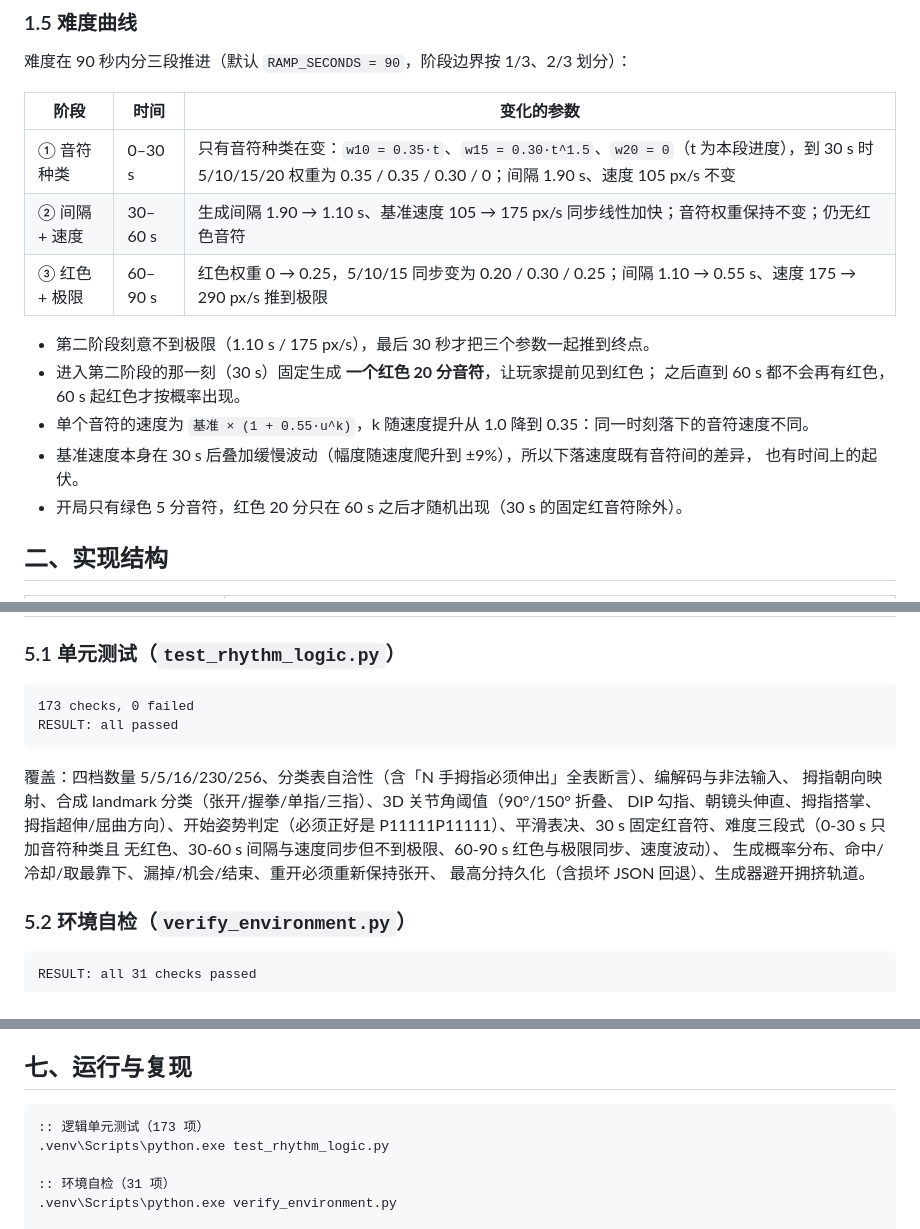
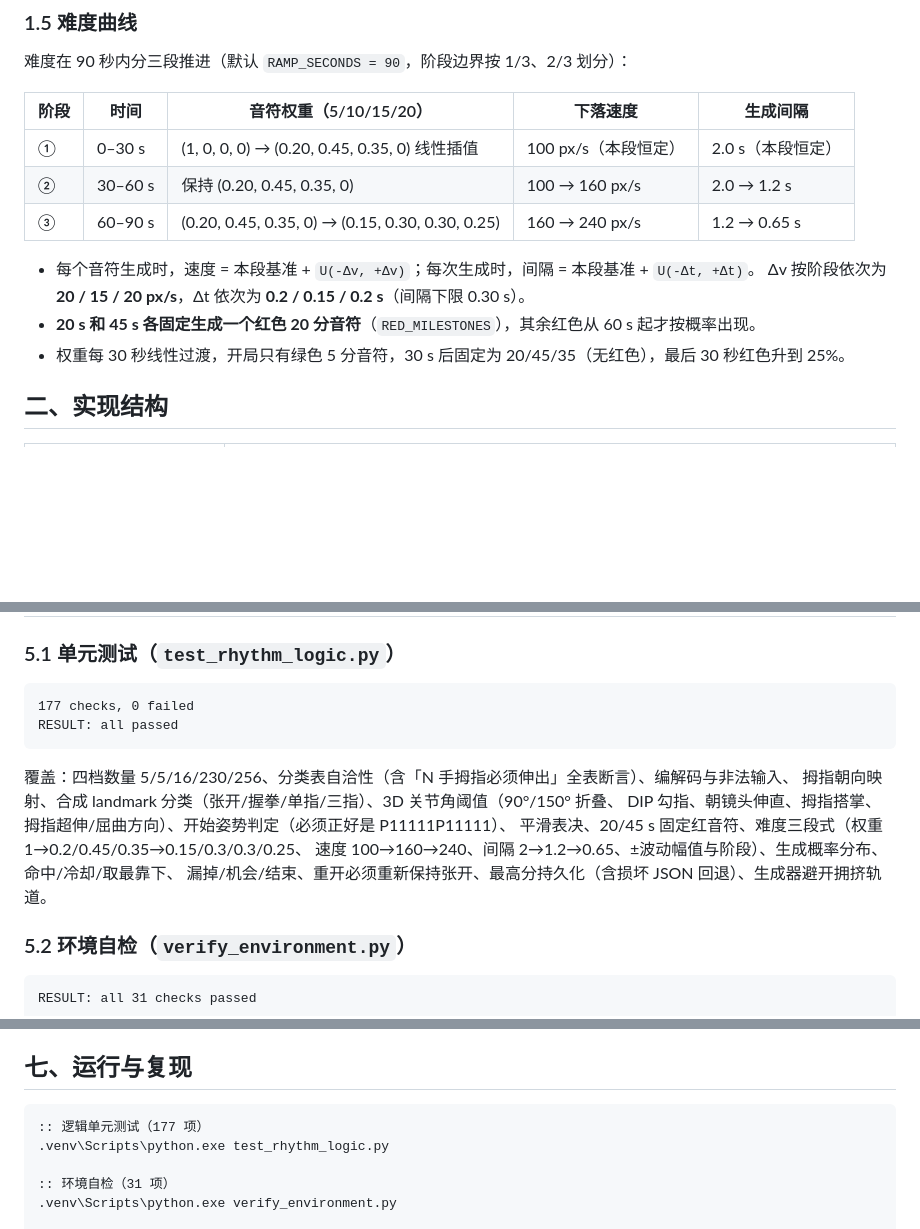
Before and after one commit to EEA-SYZ/Gesture-Recognition-Music-Game, a Markdown page: docs/实现报告.md, 3 parts joined by grey strips. GitHub-like rendering; blank space fills up the shorter version.

````diff
--- a/docs/实现报告.md
+++ b/docs/实现报告.md
@@ -65,19 +65,16 @@ READY --(P11111P11111 保持 0.7 s)--> PLAYING --(机会用尽)--> OVER
 
 难度在 90 秒内分三段推进（默认 `RAMP_SECONDS = 90`，阶段边界按 1/3、2/3 划分）：
 
-| 阶段 | 时间 | 变化的参数 |
-| --- | --- | --- |
-| ① 音符种类 | 0–30 s | 只有音符种类在变：`w10 = 0.35·t`、`w15 = 0.30·t^1.5`、`w20 = 0`（t 为本段进度），到 30 s 时 5/10/15/20 权重为 0.35 / 0.35 / 0.30 / 0；间隔 1.90 s、速度 105 px/s 不变 |
-| ② 间隔 + 速度 | 30–60 s | 生成间隔 1.90 → 1.10 s、基准速度 105 → 175 px/s 同步线性加快；音符权重保持不变；仍无红色音符 |
-| ③ 红色 + 极限 | 60–90 s | 红色权重 0 → 0.25，5/10/15 同步变为 0.20 / 0.30 / 0.25；间隔 1.10 → 0.55 s、速度 175 → 290 px/s 推到极限 |
+| 阶段 | 时间 | 音符权重（5/10/15/20） | 下落速度 | 生成间隔 |
+| --- | --- | --- | --- | --- |
+| ① | 0–30 s | (1, 0, 0, 0) → (0.20, 0.45, 0.35, 0) 线性插值 | 100 px/s（本段恒定） | 2.0 s（本段恒定） |
+| ② | 30–60 s | 保持 (0.20, 0.45, 0.35, 0) | 100 → 160 px/s | 2.0 → 1.2 s |
+| ③ | 60–90 s | (0.20, 0.45, 0.35, 0) → (0.15, 0.30, 0.30, 0.25) | 160 → 240 px/s | 1.2 → 0.65 s |
 
-- 第二阶段刻意不到极限（1.10 s / 175 px/s），最后 30 秒才把三个参数一起推到终点。
-- 进入第二阶段的那一刻（30 s）固定生成 **一个红色 20 分音符**，让玩家提前见到红色；
-  之后直到 60 s 都不会再有红色，60 s 起红色才按概率出现。
-- 单个音符的速度为 `基准 × (1 + 0.55·u^k)`，k 随速度提升从 1.0 降到 0.35：同一时刻落下的音符速度不同。
-- 基准速度本身在 30 s 后叠加缓慢波动（幅度随速度爬升到 ±9%），所以下落速度既有音符间的差异，
-  也有时间上的起伏。
-- 开局只有绿色 5 分音符，红色 20 分只在 60 s 之后才随机出现（30 s 的固定红音符除外）。
+- 每个音符生成时，速度 = 本段基准 + `U(-Δv, +Δv)`；每次生成时，间隔 = 本段基准 + `U(-Δt, +Δt)`。
+  Δv 按阶段依次为 **20 / 15 / 20 px/s**，Δt 依次为 **0.2 / 0.15 / 0.2 s**（间隔下限 0.30 s）。
+- **20 s 和 45 s 各固定生成一个红色 20 分音符**（`RED_MILESTONES`），其余红色从 60 s 起才按概率出现。
+- 权重每 30 秒线性过渡，开局只有绿色 5 分音符，30 s 后固定为 20/45/35（无红色），最后 30 秒红色升到 25%。
 
 ## 二、实现结构
 
@@ -144,16 +141,16 @@ READY --(P11111P11111 保持 0.7 s)--> PLAYING --(机会用尽)--> OVER
 ### 5.1 单元测试（`test_rhythm_logic.py`）
 
 ```
-173 checks, 0 failed
+177 checks, 0 failed
 RESULT: all passed
 ```
 
 覆盖：四档数量 5/5/16/230/256、分类表自洽性（含「N 手拇指必须伸出」全表断言）、编解码与非法输入、
 拇指朝向映射、合成 landmark 分类（张开/握拳/单指/三指）、3D 关节角阈值（90°/150° 折叠、
-DIP 勾指、朝镜头伸直、拇指搭掌、拇指超伸/屈曲方向）、开始姿势判定（必须正好是 P11111P11111）、平滑表决、30 s 固定红音符、难度三段式（0-30 s 只加音符种类且
-无红色、30-60 s 间隔与速度同步但不到极限、60-90 s 红色与极限同步、速度波动）、
-生成概率分布、命中/冷却/取最靠下、漏掉/机会/结束、重开必须重新保持张开、
-最高分持久化（含损坏 JSON 回退）、生成器避开拥挤轨道。
+DIP 勾指、朝镜头伸直、拇指搭掌、拇指超伸/屈曲方向）、开始姿势判定（必须正好是 P11111P11111）、
+平滑表决、20/45 s 固定红音符、难度三段式（权重 1→0.2/0.45/0.35→0.15/0.3/0.3/0.25、
+速度 100→160→240、间隔 2→1.2→0.65、±波动幅值与阶段）、生成概率分布、命中/冷却/取最靠下、
+漏掉/机会/结束、重开必须重新保持张开、最高分持久化（含损坏 JSON 回退）、生成器避开拥挤轨道。
 
 ### 5.2 环境自检（`verify_environment.py`）
 
@@ -198,7 +195,7 @@ RESULT: all 31 checks passed
 ## 七、运行与复现
 
 ```bat
-:: 逻辑单元测试（173 项）
+:: 逻辑单元测试（177 项）
 .venv\Scripts\python.exe test_rhythm_logic.py
 
 :: 环境自检（31 项）
````
Also changed, not shown: README.md (+10 -10 lines), docs/screenshot_game.png, docs/screenshot_hard.png, docs/screenshot_over.png, docs/screenshot_start.png, 2 other files.
